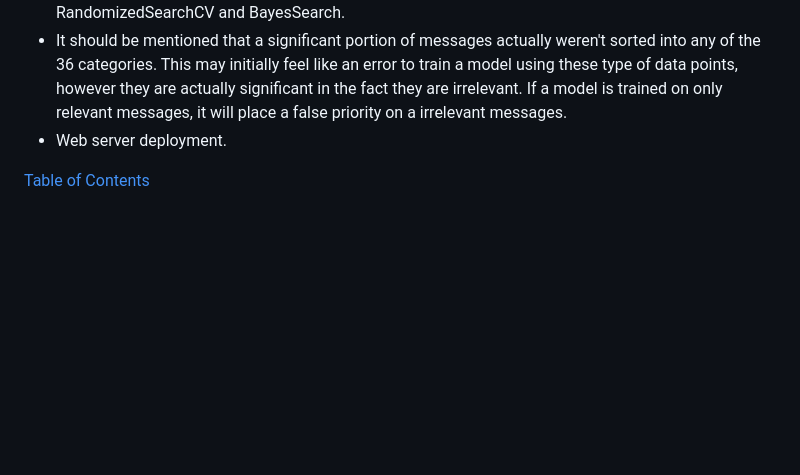
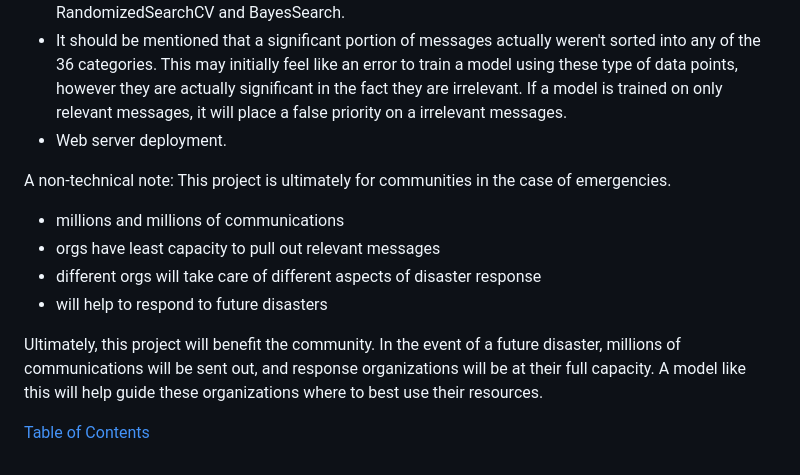
Before and after one commit to clickityKlein/Disaster-Response, a Markdown page: README.md, the part around the change. Drawn GitHub-style; blank space fills up the shorter version.

```diff
--- a/README.md
+++ b/README.md
@@ -179,4 +179,15 @@ type of data points, however they are actually significant in the fact they are
 a model is trained on only relevant messages, it will place a false priority on a irrelevant messages.
 - Web server deployment.
 
+A non-technical note:
+This project is ultimately for communities in the case of emergencies.
+- millions and millions of communications
+- orgs have least capacity to pull out relevant messages
+- different orgs will take care of different aspects of disaster response
+- will help to respond to future disasters
+
+Ultimately, this project will benefit the community. In the event of a future disaster,
+millions of communications will be sent out, and response organizations will be at their
+full capacity. A model like this will help guide these organizations where to best use their resources.
+
 [Table of Contents](#table-of-contents)
```
